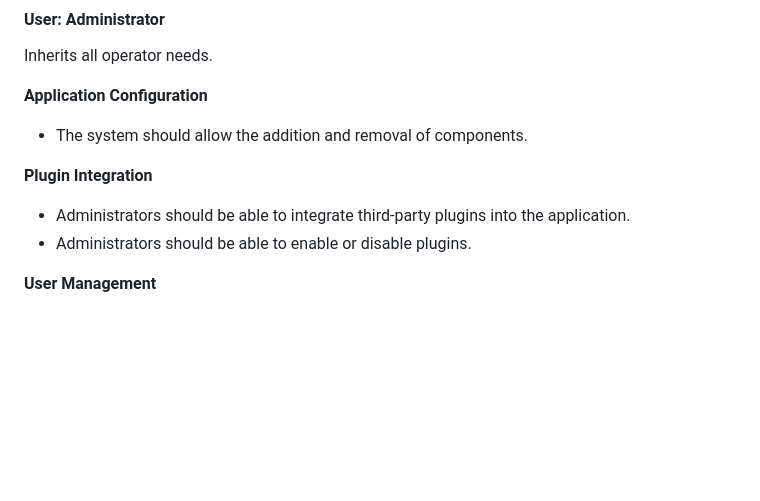
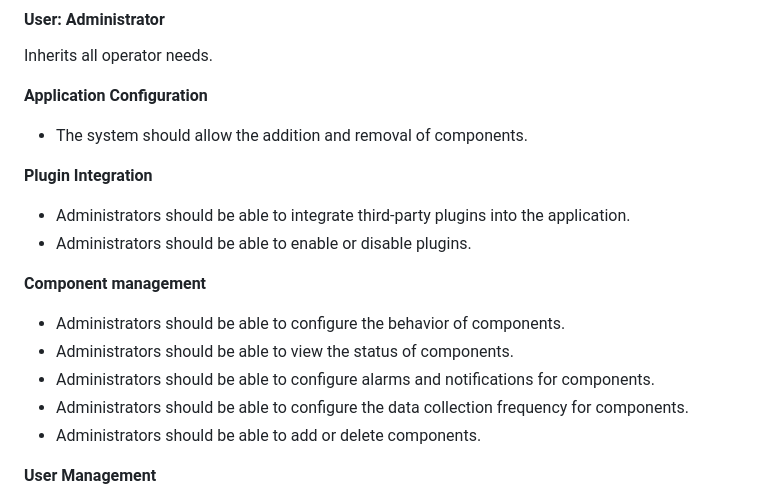
Before and after one commit to Lionk-Framework/Lionk, a Markdown page: docs/projectDescription.md, the part around the change. Drawn GitHub-style; blank space fills up the shorter version.

Commit message:
Complete project description

```diff
--- a/docs/projectDescription.md
+++ b/docs/projectDescription.md
@@ -77,6 +77,13 @@ Inherits all operator needs.
 - Administrators should be able to integrate third-party plugins into the application.
 - Administrators should be able to enable or disable plugins.
 
+**Component management**
+- Administrators should be able to configure the behavior of components.
+- Administrators should be able to view the status of components.
+- Administrators should be able to configure alarms and notifications for components.
+- Administrators should be able to configure the data collection frequency for components.
+- Administrators should be able to add or delete components.
+
 **User Management**
 - Administrators should be able to add or remove users.
 - Administrators should be able to assign roles to users.
```
